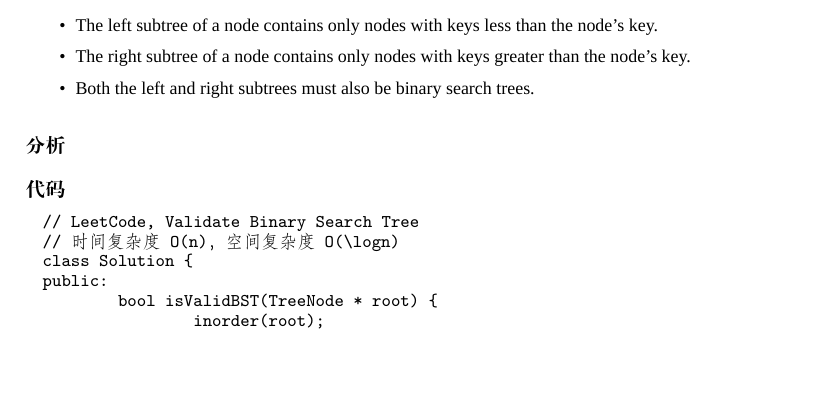
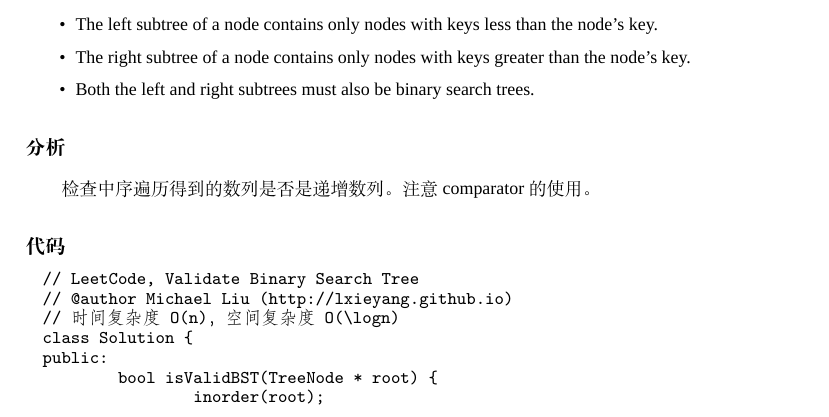
Before and after one commit to soulmachine/leetcode, a LaTeX thesis (C++/leetcode-cpp.tex, which reads C++/chapTree.tex): part of page 117 of 260, cut so that both start at the same text, the shorter picture padded with empty space. Compiled offline with XeLaTeX; a missing font is replaced by an installed copy or a similar font.

Commit message:
Fix Validate BST
加了分析

```diff
--- a/C++/chapTree.tex
+++ b/C++/chapTree.tex
@@ -1442,12 +1442,13 @@ Assume a BST is defined as follows:
 
 
 \subsubsection{分析}
-
+检查中序遍历得到的数列是否是递增数列。注意comparator的使用。
 
 \subsubsection{代码}
 
 \begin{Code}
 // LeetCode, Validate Binary Search Tree
+// @author Michael Liu (http://lxieyang.github.io)
 // 时间复杂度O(n)，空间复杂度O(\logn)
 class Solution {
 public:
```
